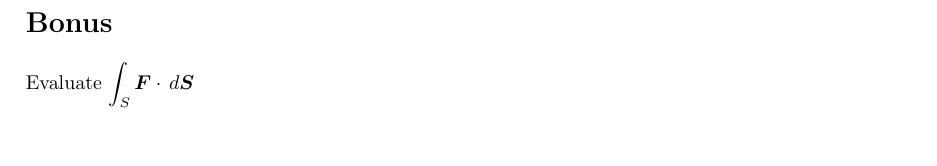
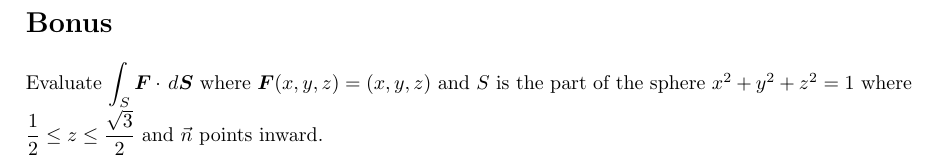
Before and after one commit to poonkeegan/school, a LaTeX document (matb42/a8.tex): part of page 10 of 10, cut so that both start at the same text, the shorter picture padded with empty space. Compiled offline with pdfLaTeX.

Commit message:
Mon Mar 19 15:52:27 EDT 2018

```diff
--- a/matb42/a8.tex
+++ b/matb42/a8.tex
@@ -239,6 +239,6 @@ Mar 20th 2018}
                 So the integral is the sum which is $4\pi$.
     \newpage
     \section*{Bonus}
-    Evaluate $\displaystyle \int_S \boldsymbol F \cdot \, d\boldsymbol S$
+    Evaluate $\displaystyle \int_S \boldsymbol F \cdot \, d\boldsymbol S$ where $\boldsymbol F (x,y,z) = (x,y,z)$ and $S$ is the part of the sphere $x^2+y^2+z^2 = 1$ where $\displaystyle \frac{1}{2} \leq z \leq \frac{\sqrt 3}{2}$ and $\vec{n}$ points inward.
 \end{enumerate}
 \end{document}
```
Also changed, not shown: matb42/a8.pdf.
